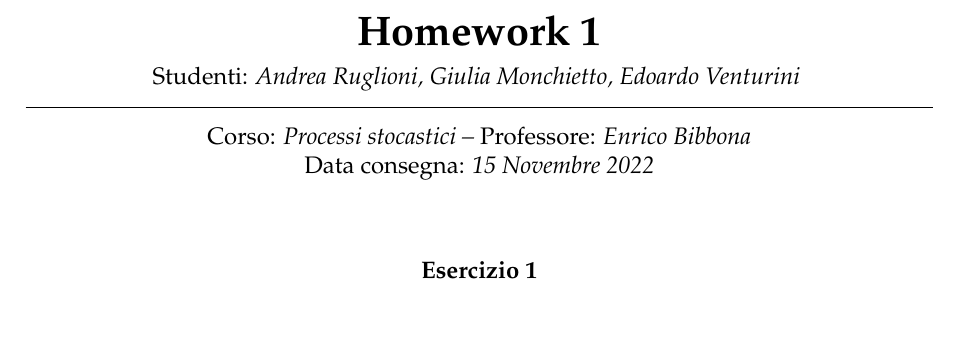
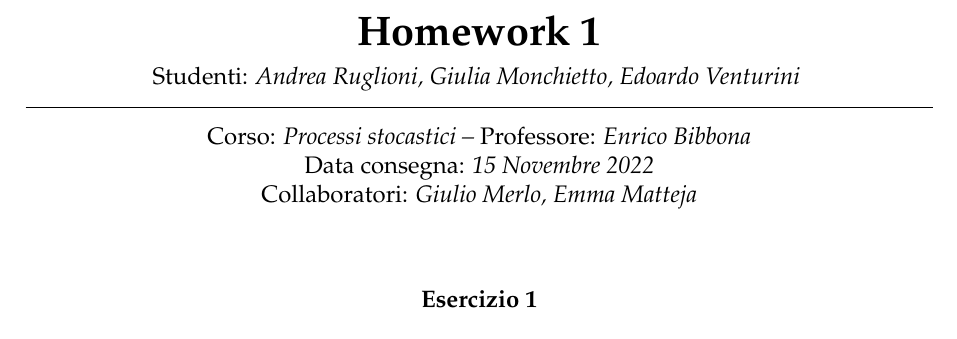
Before and after one commit to juliette23/Homework-Processi, a LaTeX problem sheet (hw1/assignment/main.tex, which reads hw1/assignment/fphw.cls): part of page 1 of 12, cut so that both start at the same text. Compiled offline with pdfLaTeX; a LaTeX package or settings file that is missing is left out.

Commit message:
add collaborators

```diff
--- a/hw1/assignment/fphw.cls
+++ b/hw1/assignment/fphw.cls
@@ -33,7 +33,7 @@
 \newcommand{\DateLang}{Data consegna}
 \newcommand{\StudentLang}{Studenti}
 \newcommand{\ProfessorLang}{Professore}
-\newcommand{\GroupLang}{Gruppo}
+\newcommand{\GroupLang}{Collaboratori}
 
 % Header and footers, we will use the titles also
 \RequirePackage{fancyhdr}
--- a/hw1/assignment/main.tex
+++ b/hw1/assignment/main.tex
@@ -70,6 +70,7 @@
 
 \professor{Enrico Bibbona} % Professor or teacher in charge of the assignment
 
+\group{Giulio Merlo, Emma Matteja}
 
 %----------------------------------------------------------------------------------------
 
```
